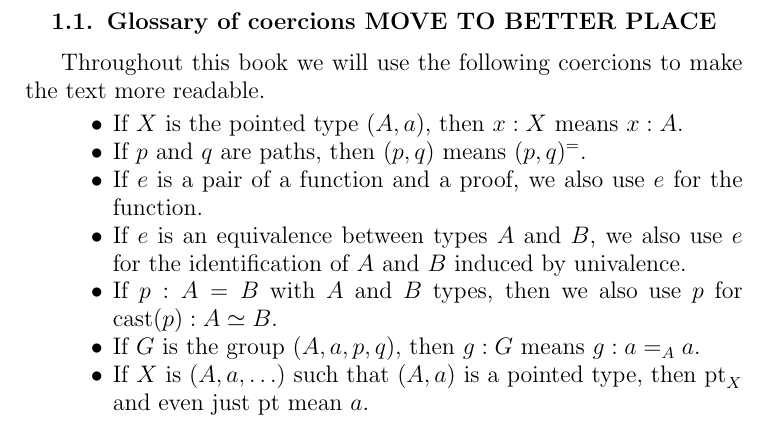
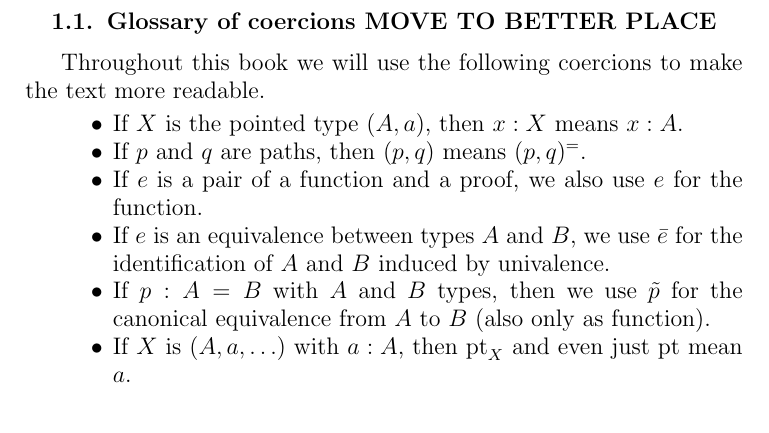
Before and after one commit to UniMath/SymmetryBook, a LaTeX thesis (book.tex, which reads intro.tex, macros.tex): part of page 9 of 147, cut so that both start at the same text. Compiled offline with pdfLaTeX.

Commit message:
coercions + macros

```diff
--- a/intro.tex
+++ b/intro.tex
@@ -111,12 +111,12 @@ Throughout this book we will use the following coercions to make the text more r
 \item If $X$ is the pointed type $(A,a)$, then $x:X$ means $x:A$.
 \item If $p$ and $q$ are paths, then $(p,q)$ means $(p,q)^=$.
 \item If $e$ is a pair of a function and a proof, we also use $e$ for the function.
-\item If $e$ is an equivalence between types $A$ and $B$, we also use $e$ for the
+\item If $e$ is an equivalence between types $A$ and $B$, we use $\etop e$ for the
 identification of $A$ and $B$ induced by univalence.
-\item If $p: A= B$ with $A$ and $B$ types, then we also use $p$ for $\cast(p): A\equiv B$.
-\item If $G$ is the group $(A,a,p,q)$, then $g:G$ means $g: a=_A a$.
-\item If $X$ is $(A,a,\ldots)$ such that $(A,a)$ is a pointed type,
-then $\pt_X$ and even just $\pt$ mean $a$.
+\item If $p: A= B$ with $A$ and $B$ types, then we use $\ptoe p$ for the canonical
+equivalence from $A$ to $B$ (also only as function).
+%\item If $G$ is the group $(A,a,p,q)$, then $g:G$ means $g: a=_A a$. %TODO: El
+\item If $X$ is $(A,a,\ldots)$ with $a:A$, then $\pt_X$ and even just $\pt$ mean $a$.
 \end{itemize}
 
 %%% Local Variables:
--- a/macros.tex
+++ b/macros.tex
@@ -237,6 +237,8 @@
 \newcommand{\bn}[1]{\mathbf{#1}}
 \newcommand{\Eq}{\mathrm{Eq}}
 
+\newcommand{\etop}[1]{\bar #1}
+\newcommand{\ptoe}[1]{\tilde #1}
 \newcommand{\cast}{\mathrm{cast}}
 \newcommand{\ua}{\mathrm{ua}}%univalence inverse
 \newcommand{\zet}{\mathrm{Z}}%the SET of integers
```
